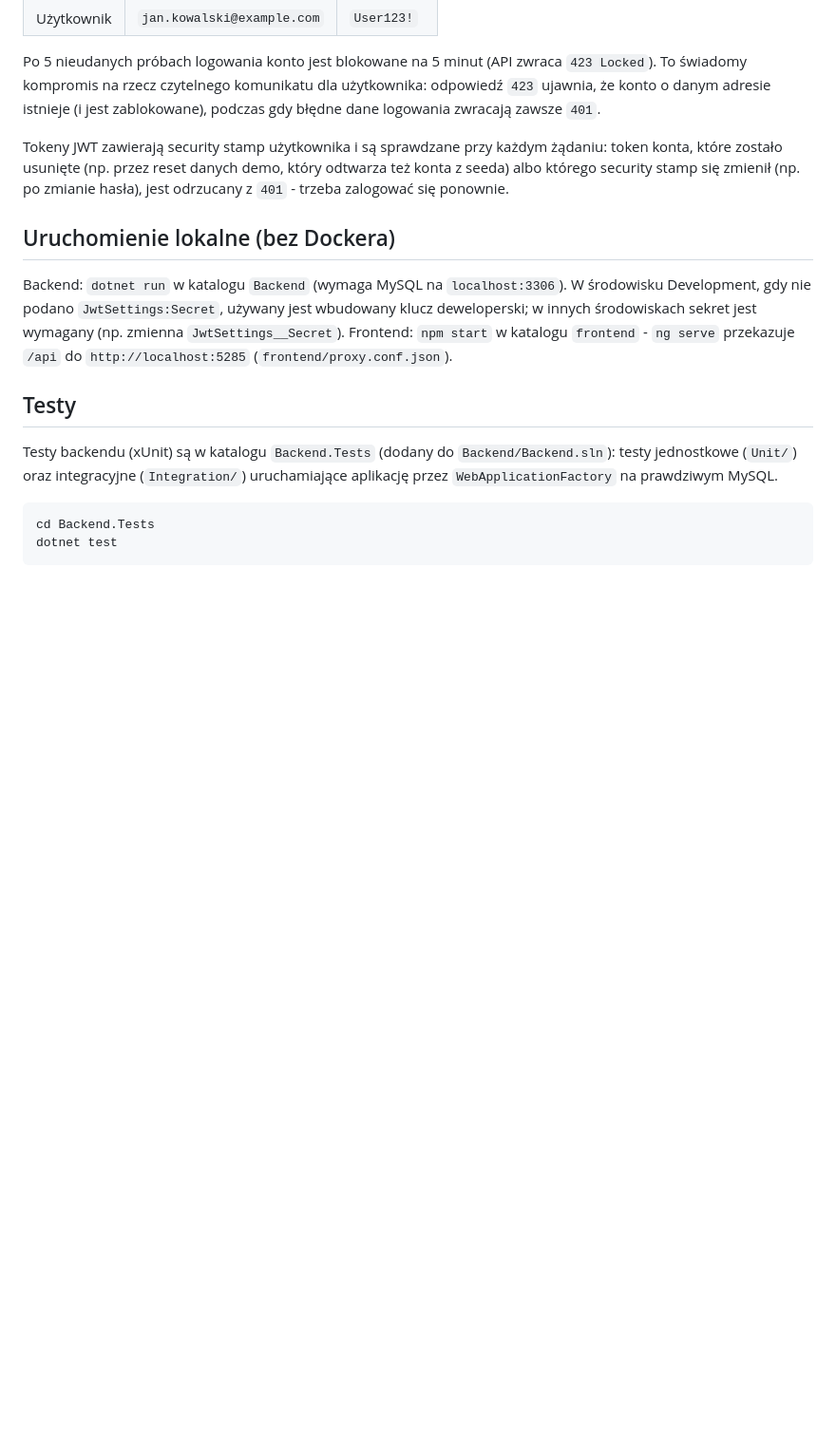
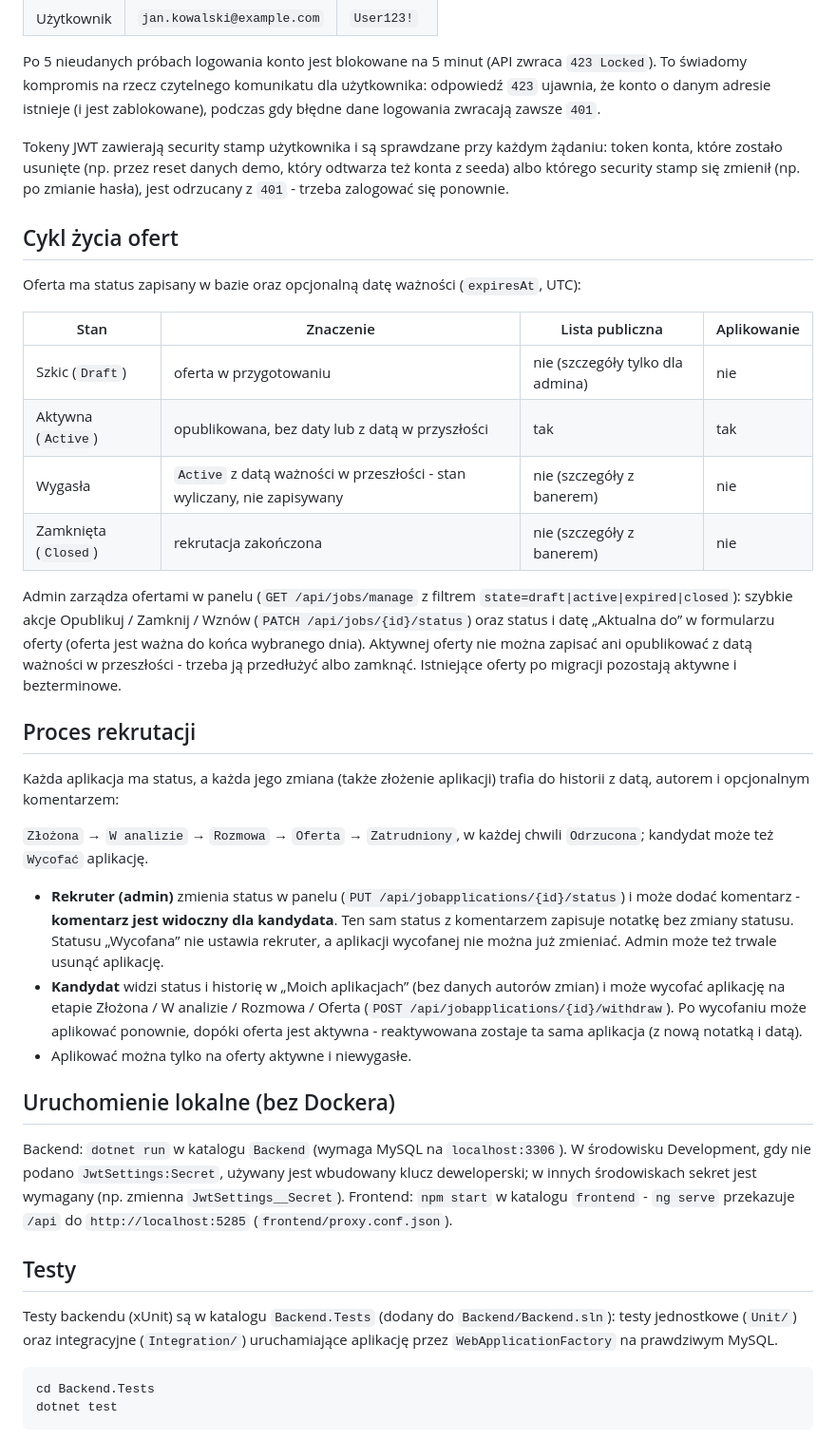
Before and after one commit to PiotrSmola/Job-Board-.NET-Angular, a Markdown page: README.md, the part around the change. Shown at 95% size. Drawn GitHub-style; blank space fills up the shorter version.

Commit message:
Document the recruitment process and job offer lifecycle

```diff
--- a/README.md
+++ b/README.md
@@ -40,6 +40,29 @@ Po 5 nieudanych próbach logowania konto jest blokowane na 5 minut (API zwraca `
 
 Tokeny JWT zawierają security stamp użytkownika i są sprawdzane przy każdym żądaniu: token konta, które zostało usunięte (np. przez reset danych demo, który odtwarza też konta z seeda) albo którego security stamp się zmienił (np. po zmianie hasła), jest odrzucany z `401` - trzeba zalogować się ponownie.
 
+## Cykl życia ofert
+
+Oferta ma status zapisany w bazie oraz opcjonalną datę ważności (`expiresAt`, UTC):
+
+| Stan | Znaczenie | Lista publiczna | Aplikowanie |
+| --- | --- | --- | --- |
+| Szkic (`Draft`) | oferta w przygotowaniu | nie (szczegóły tylko dla admina) | nie |
+| Aktywna (`Active`) | opublikowana, bez daty lub z datą w przyszłości | tak | tak |
+| Wygasła | `Active` z datą ważności w przeszłości - stan wyliczany, nie zapisywany | nie (szczegóły z banerem) | nie |
+| Zamknięta (`Closed`) | rekrutacja zakończona | nie (szczegóły z banerem) | nie |
+
+Admin zarządza ofertami w panelu (`GET /api/jobs/manage` z filtrem `state=draft|active|expired|closed`): szybkie akcje Opublikuj / Zamknij / Wznów (`PATCH /api/jobs/{id}/status`) oraz status i datę „Aktualna do” w formularzu oferty (oferta jest ważna do końca wybranego dnia). Aktywnej oferty nie można zapisać ani opublikować z datą ważności w przeszłości - trzeba ją przedłużyć albo zamknąć. Istniejące oferty po migracji pozostają aktywne i bezterminowe.
+
+## Proces rekrutacji
+
+Każda aplikacja ma status, a każda jego zmiana (także złożenie aplikacji) trafia do historii z datą, autorem i opcjonalnym komentarzem:
+
+`Złożona` → `W analizie` → `Rozmowa` → `Oferta` → `Zatrudniony`, w każdej chwili `Odrzucona`; kandydat może też `Wycofać` aplikację.
+
+- **Rekruter (admin)** zmienia status w panelu (`PUT /api/jobapplications/{id}/status`) i może dodać komentarz - **komentarz jest widoczny dla kandydata**. Ten sam status z komentarzem zapisuje notatkę bez zmiany statusu. Statusu „Wycofana” nie ustawia rekruter, a aplikacji wycofanej nie można już zmieniać. Admin może też trwale usunąć aplikację.
+- **Kandydat** widzi status i historię w „Moich aplikacjach” (bez danych autorów zmian) i może wycofać aplikację na etapie Złożona / W analizie / Rozmowa / Oferta (`POST /api/jobapplications/{id}/withdraw`). Po wycofaniu może aplikować ponownie, dopóki oferta jest aktywna - reaktywowana zostaje ta sama aplikacja (z nową notatką i datą).
+- Aplikować można tylko na oferty aktywne i niewygasłe.
+
 ## Uruchomienie lokalne (bez Dockera)
 
 Backend: `dotnet run` w katalogu `Backend` (wymaga MySQL na `localhost:3306`). W środowisku Development, gdy nie podano `JwtSettings:Secret`, używany jest wbudowany klucz deweloperski; w innych środowiskach sekret jest wymagany (np. zmienna `JwtSettings__Secret`). Frontend: `npm start` w katalogu `frontend` - `ng serve` przekazuje `/api` do `http://localhost:5285` (`frontend/proxy.conf.json`).
```
